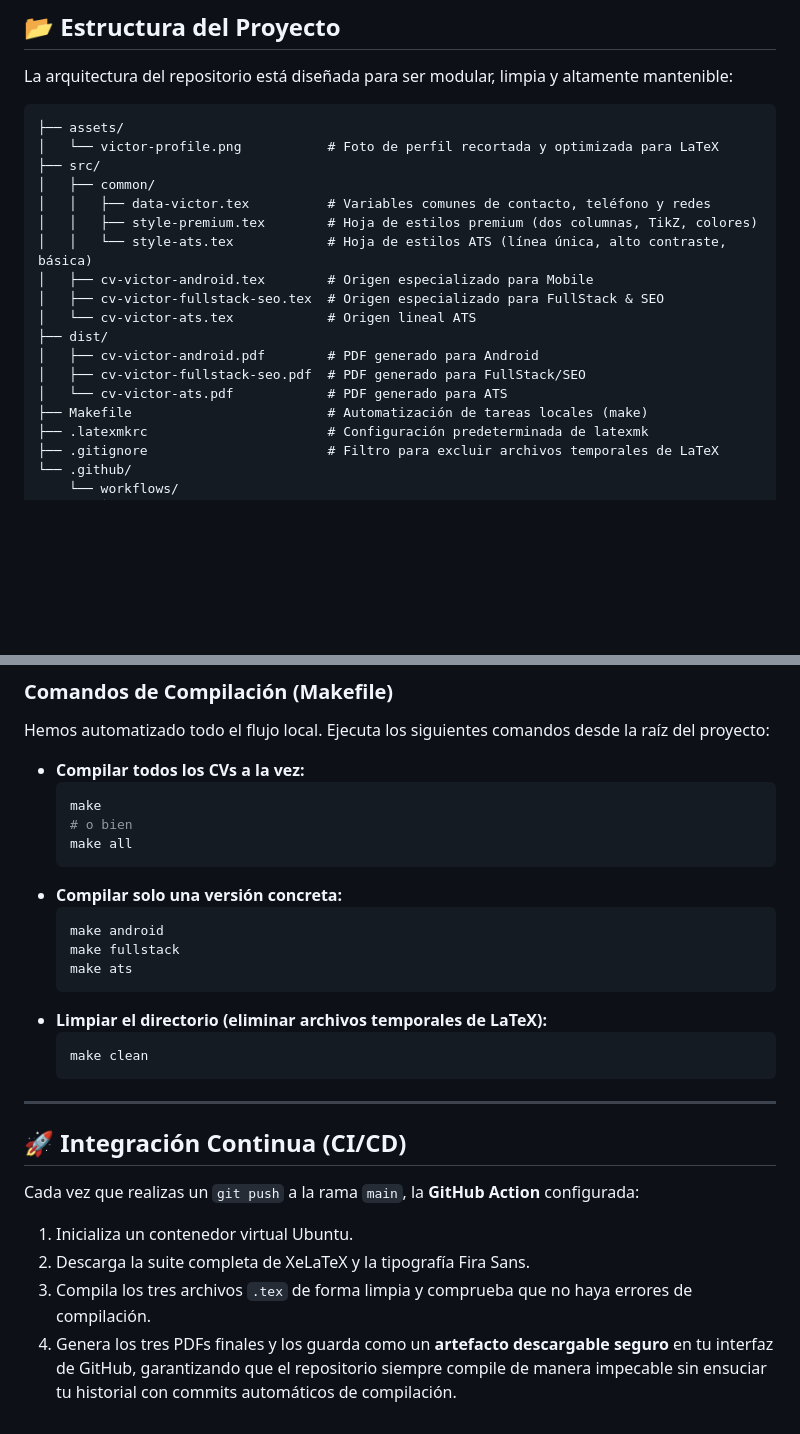
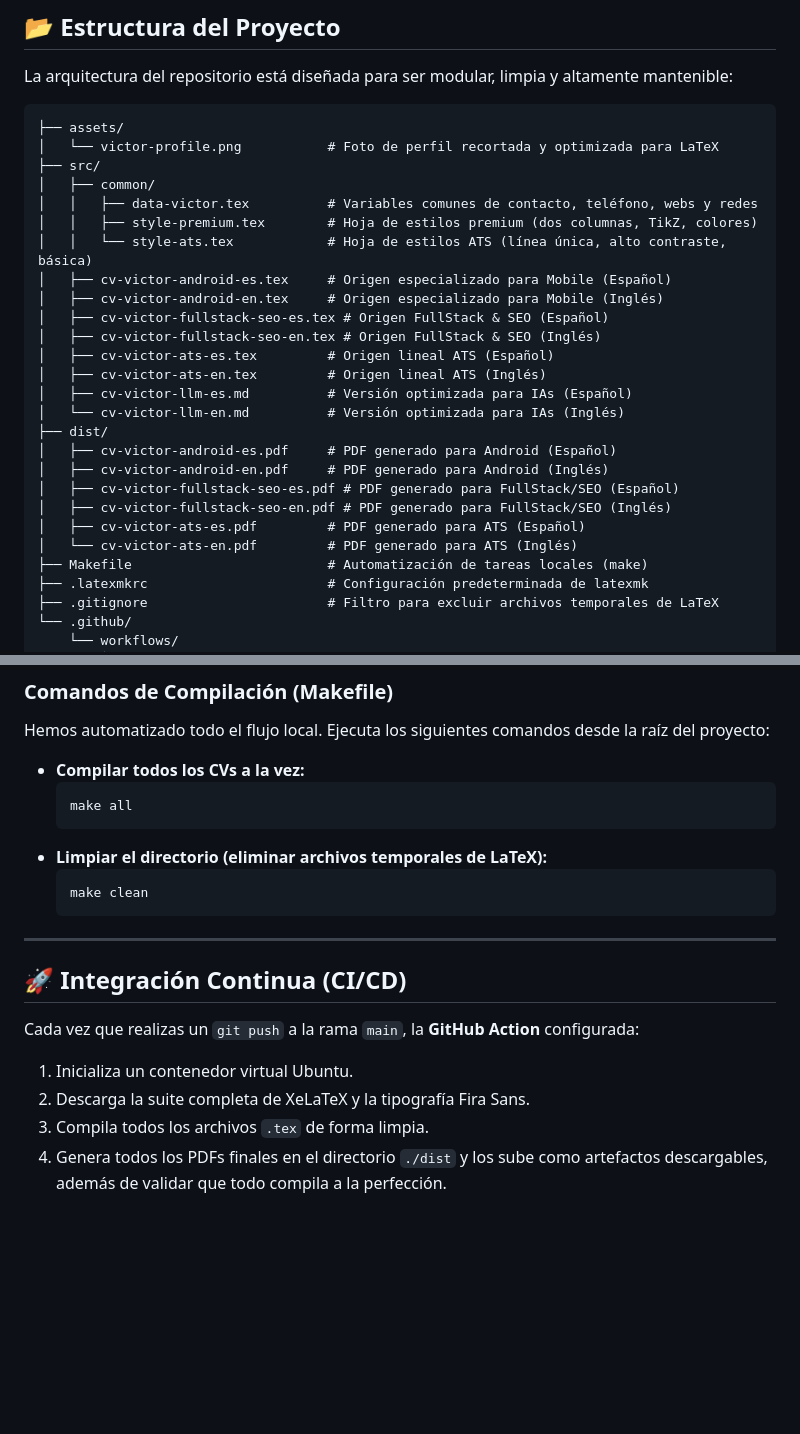
Before and after one commit to vicksWalkiria/cv-victor, a Markdown page: README.md, 2 parts joined by grey strips. Rendered like a GitHub page; blank space fills up the shorter version.

````diff
--- a/README.md
+++ b/README.md
@@ -37,16 +59,24 @@ La arquitectura del repositorio está diseñada para ser modular, limpia y altam
 │   └── victor-profile.png           # Foto de perfil recortada y optimizada para LaTeX
 ├── src/
 │   ├── common/
-│   │   ├── data-victor.tex          # Variables comunes de contacto, teléfono y redes
+│   │   ├── data-victor.tex          # Variables comunes de contacto, teléfono, webs y redes
 │   │   ├── style-premium.tex        # Hoja de estilos premium (dos columnas, TikZ, colores)
 │   │   └── style-ats.tex            # Hoja de estilos ATS (línea única, alto contraste, básica)
-│   ├── cv-victor-android.tex        # Origen especializado para Mobile
-│   ├── cv-victor-fullstack-seo.tex  # Origen especializado para FullStack & SEO
-│   └── cv-victor-ats.tex            # Origen lineal ATS
+│   ├── cv-victor-android-es.tex     # Origen especializado para Mobile (Español)
+│   ├── cv-victor-android-en.tex     # Origen especializado para Mobile (Inglés)
+│   ├── cv-victor-fullstack-seo-es.tex # Origen FullStack & SEO (Español)
+│   ├── cv-victor-fullstack-seo-en.tex # Origen FullStack & SEO (Inglés)
+│   ├── cv-victor-ats-es.tex         # Origen lineal ATS (Español)
+│   ├── cv-victor-ats-en.tex         # Origen lineal ATS (Inglés)
+│   ├── cv-victor-llm-es.md          # Versión optimizada para IAs (Español)
+│   └── cv-victor-llm-en.md          # Versión optimizada para IAs (Inglés)
 ├── dist/
-│   ├── cv-victor-android.pdf        # PDF generado para Android
-│   ├── cv-victor-fullstack-seo.pdf  # PDF generado para FullStack/SEO
-│   └── cv-victor-ats.pdf            # PDF generado para ATS
+│   ├── cv-victor-android-es.pdf     # PDF generado para Android (Español)
+│   ├── cv-victor-android-en.pdf     # PDF generado para Android (Inglés)
+│   ├── cv-victor-fullstack-seo-es.pdf # PDF generado para FullStack/SEO (Español)
+│   ├── cv-victor-fullstack-seo-en.pdf # PDF generado para FullStack/SEO (Inglés)
+│   ├── cv-victor-ats-es.pdf         # PDF generado para ATS (Español)
+│   └── cv-victor-ats-en.pdf         # PDF generado para ATS (Inglés)
 ├── Makefile                         # Automatización de tareas locales (make)
 ├── .latexmkrc                       # Configuración predeterminada de latexmk
 ├── .gitignore                       # Filtro para excluir archivos temporales de LaTeX
@@ -73,15 +103,7 @@ Hemos automatizado todo el flujo local. Ejecuta los siguientes comandos desde la
 
 *   **Compilar todos los CVs a la vez:**
     ```bash
-    make
-    # o bien
     make all
-    ```
-*   **Compilar solo una versión concreta:**
-    ```bash
-    make android
-    make fullstack
-    make ats
     ```
 *   **Limpiar el directorio (eliminar archivos temporales de LaTeX):**
     ```bash
@@ -95,5 +117,5 @@ Hemos automatizado todo el flujo local. Ejecuta los siguientes comandos desde la
 Cada vez que realizas un `git push` a la rama `main`, la **GitHub Action** configurada:
 1. Inicializa un contenedor virtual Ubuntu.
 2. Descarga la suite completa de XeLaTeX y la tipografía Fira Sans.
-3. Compila los tres archivos `.tex` de forma limpia y comprueba que no haya errores de compilación.
-4. Genera los tres PDFs finales y los guarda como un **artefacto descargable seguro** en tu interfaz de GitHub, garantizando que el repositorio siempre compile de manera impecable sin ensuciar tu historial con commits automáticos de compilación.
+3. Compila todos los archivos `.tex` de forma limpia.
+4. Genera todos los PDFs finales en el directorio `./dist` y los sube como artefactos descargables, además de validar que todo compila a la perfección.
````
Also changed, not shown: other parts of README.md (+29 -7 lines).
